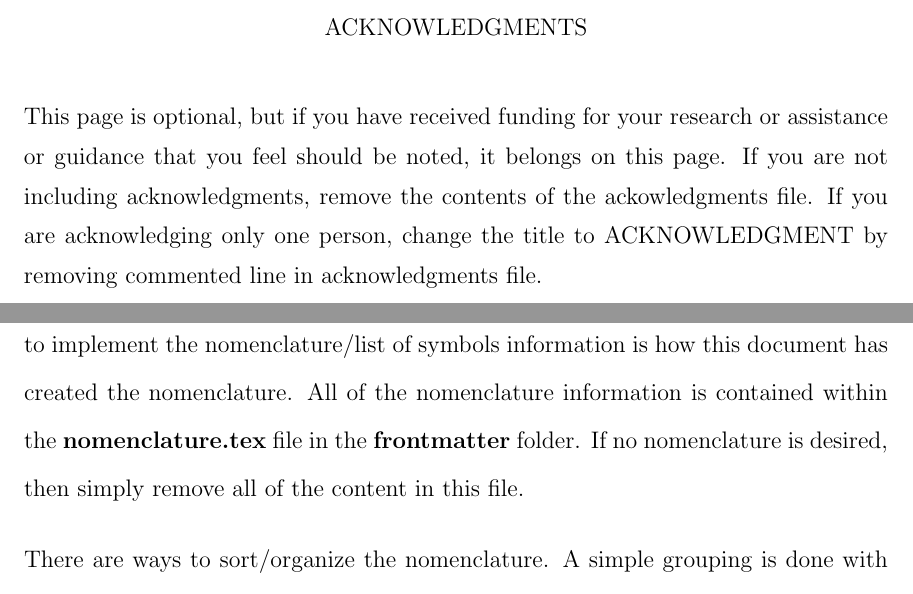
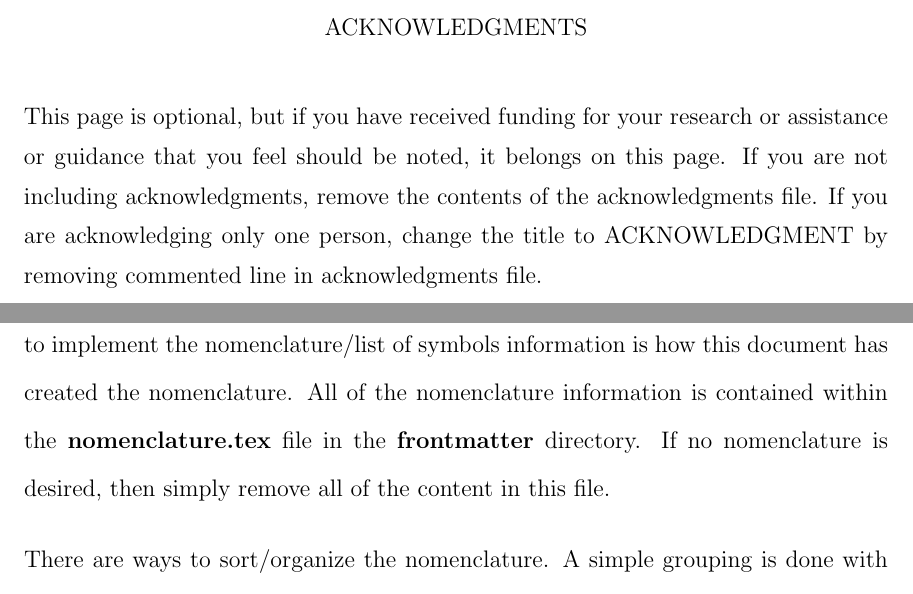
Before and after one commit to CalPolyCSC/thesis-template, a LaTeX thesis (main.tex, which reads chapters/chapter01.tex, frontmatter/acknowledgments.tex): two parts of pages 5 and 24 of 56, joined at a grey line, cut so that both start at the same text. Compiled offline with pdfLaTeX; a LaTeX package or settings file that is missing is left out.

Commit message:
Misc. corrections to text.

```diff
--- a/chapters/chapter01.tex
+++ b/chapters/chapter01.tex
@@ -330,7 +330,7 @@
     The \nameref{sec:Nomenclature} in the preamble on \cpageref{sec:Nomenclature} shows the nomenclature for this document.
     This uses the nomenclatur package, and you should consult the documentation for that package to see how it can be customized.
     The simplest way to implement the nomenclature/list of symbols information is how this document has created the nomenclature.
-    All of the nomenclature information is contained within the \textbf{nomenclature.tex} file in the \textbf{frontmatter} folder.
+    All of the nomenclature information is contained within the \textbf{nomenclature.tex} file in the \textbf{frontmatter} directory.
     If no nomenclature is desired, then simply remove all of the content in this file.
 
     There are ways to sort/organize the nomenclature.
--- a/frontmatter/acknowledgments.tex
+++ b/frontmatter/acknowledgments.tex
@@ -3,7 +3,7 @@
 
 \begin{acknowledgments}
 
-    This page is optional, but if you have received funding for your research or assistance or guidance that you feel should be noted, it belongs on this page. If you are not including acknowledgments, remove the contents of the ackowledgments file. If you are acknowledging only one person, change the title to ACKNOWLEDGMENT by removing commented line in acknowledgments file.
+    This page is optional, but if you have received funding for your research or assistance or guidance that you feel should be noted, it belongs on this page. If you are not including acknowledgments, remove the contents of the acknowledgments file. If you are acknowledging only one person, change the title to ACKNOWLEDGMENT by removing commented line in acknowledgments file.
 
     Thanks to:
     \begin{itemize}
```
